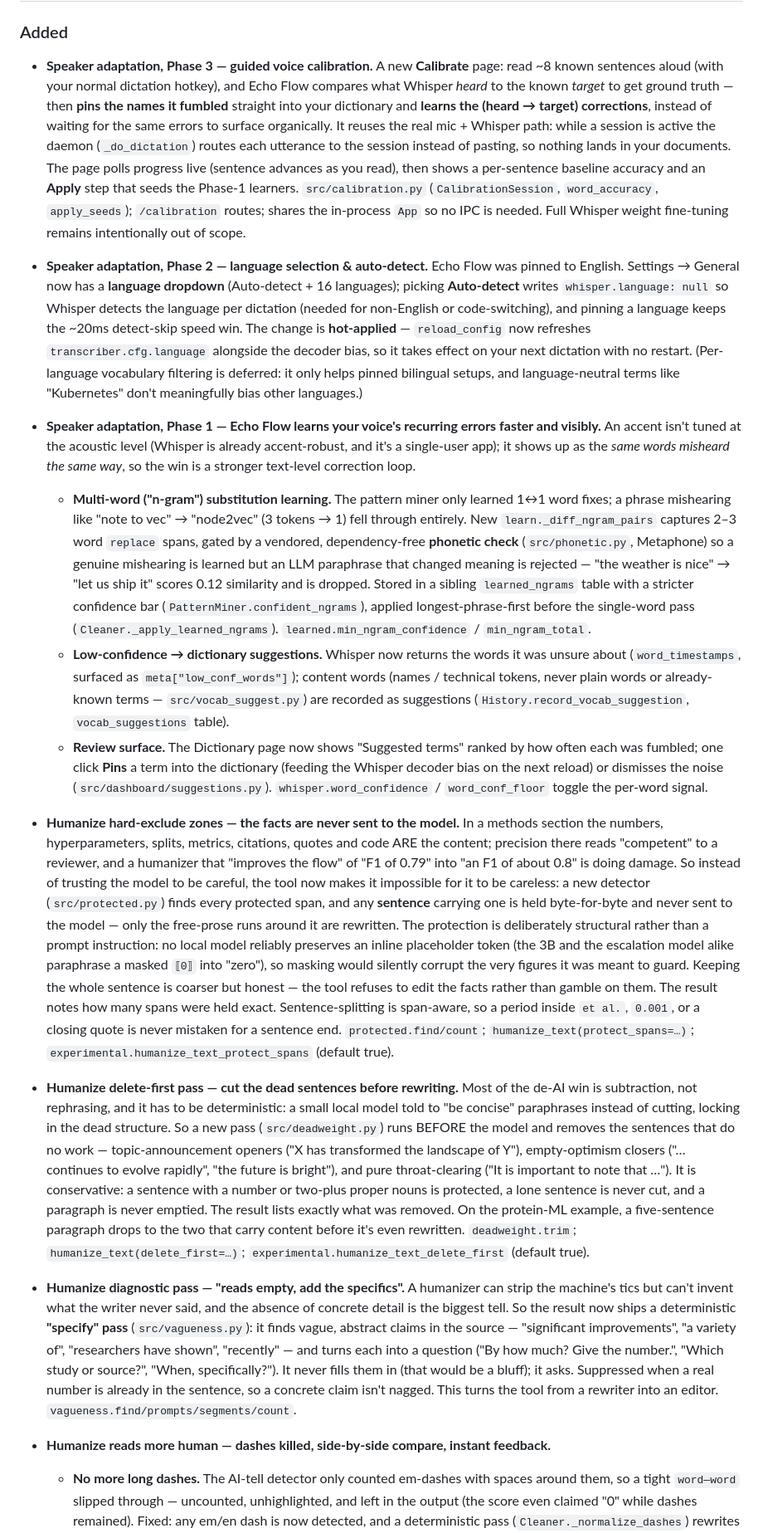
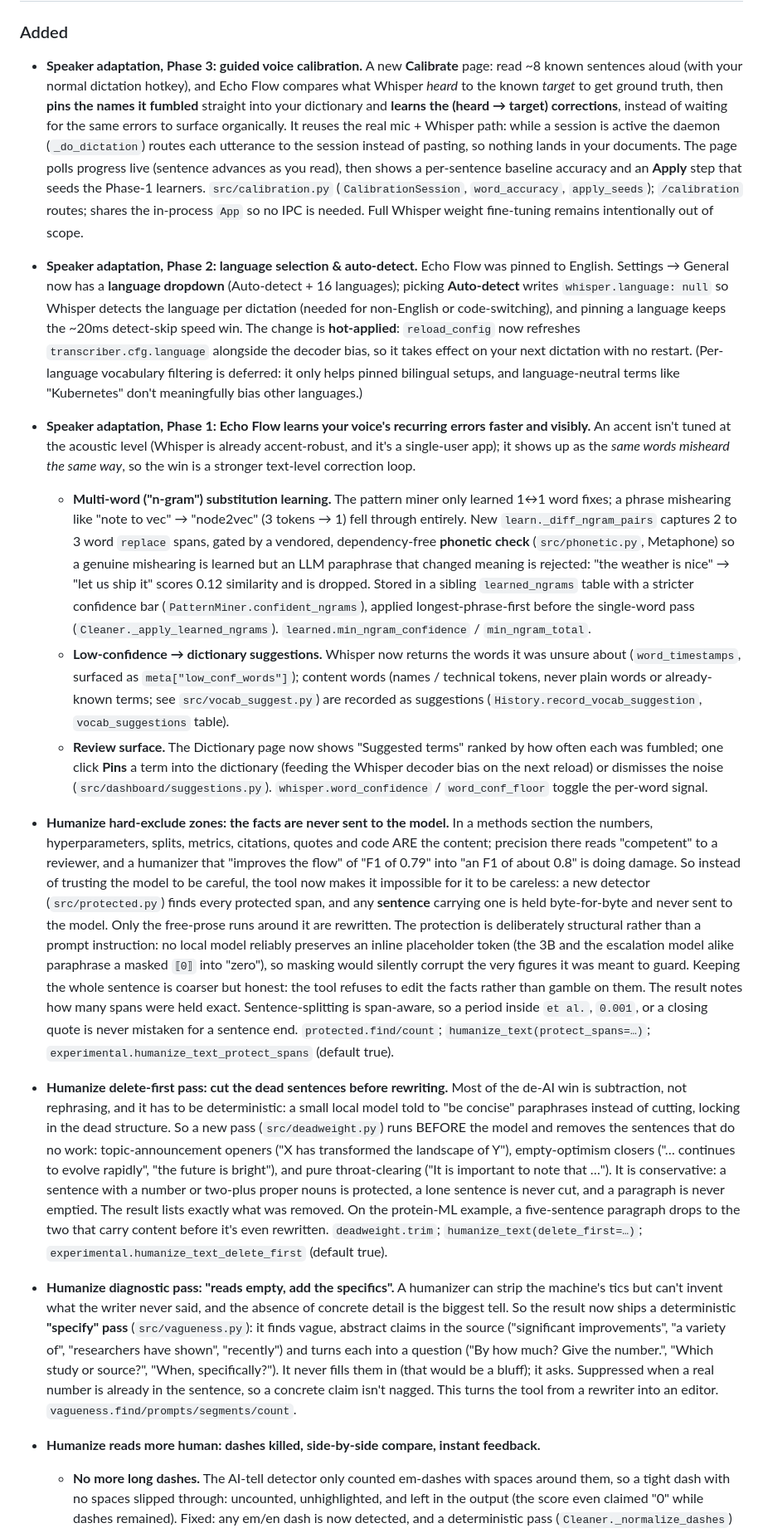
Before and after one commit to JOhnsonKC201/Echo_FLOW, a Markdown page: CHANGELOG.md, the part around one of its changes. Shown at 83% size. GitHub-like rendering.

```diff
--- a/CHANGELOG.md
+++ b/CHANGELOG.md
@@ -508,10 +508,10 @@ All notable changes are documented here. Format roughly follows
 ## 0.3.0 - 2026-07-25
 
 ### Added
-- **Speaker adaptation, Phase 3 — guided voice calibration.** A new **Calibrate**
+- **Speaker adaptation, Phase 3: guided voice calibration.** A new **Calibrate**
   page: read ~8 known sentences aloud (with your normal dictation hotkey), and
   Echo Flow compares what Whisper *heard* to the known *target* to get ground
-  truth — then **pins the names it fumbled** straight into your dictionary and
+  truth, then **pins the names it fumbled** straight into your dictionary and
   **learns the (heard → target) corrections**, instead of waiting for the same
   errors to surface organically. It reuses the real mic + Whisper path: while a
   session is active the daemon (`_do_dictation`) routes each utterance to the
@@ -521,17 +521,17 @@ All notable changes are documented here. Format roughly follows
   `src/calibration.py` (`CalibrationSession`, `word_accuracy`, `apply_seeds`);
   `/calibration` routes; shares the in-process `App` so no IPC is needed. Full
   Whisper weight fine-tuning remains intentionally out of scope.
-- **Speaker adaptation, Phase 2 — language selection & auto-detect.** Echo Flow
+- **Speaker adaptation, Phase 2: language selection & auto-detect.** Echo Flow
   was pinned to English. Settings → General now has a **language dropdown**
   (Auto-detect + 16 languages); picking **Auto-detect** writes `whisper.language:
   null` so Whisper detects the language per dictation (needed for non-English or
   code-switching), and pinning a language keeps the ~20ms detect-skip speed win.
-  The change is **hot-applied** — `reload_config` now refreshes
+  The change is **hot-applied**: `reload_config` now refreshes
   `transcriber.cfg.language` alongside the decoder bias, so it takes effect on
   your next dictation with no restart. (Per-language vocabulary filtering is
   deferred: it only helps pinned bilingual setups, and language-neutral terms
   like "Kubernetes" don't meaningfully bias other languages.)
-- **Speaker adaptation, Phase 1 — Echo Flow learns your voice's recurring errors
+- **Speaker adaptation, Phase 1: Echo Flow learns your voice's recurring errors
   faster and visibly.** An accent isn't tuned at the acoustic level (Whisper is
   already accent-robust, and it's a single-user app); it shows up as the *same
   words misheard the same way*, so the win is a stronger text-level correction
@@ -539,9 +539,9 @@ All notable changes are documented here. Format roughly follows
   - **Multi-word ("n-gram") substitution learning.** The pattern miner only
     learned 1↔1 word fixes; a phrase mishearing like "note to vec" → "node2vec"
     (3 tokens → 1) fell through entirely. New `learn._diff_ngram_pairs` captures
-    2–3 word `replace` spans, gated by a vendored, dependency-free **phonetic
+    2 to 3 word `replace` spans, gated by a vendored, dependency-free **phonetic
     check** (`src/phonetic.py`, Metaphone) so a genuine mishearing is learned but
-    an LLM paraphrase that changed meaning is rejected — "the weather is nice" →
+    an LLM paraphrase that changed meaning is rejected: "the weather is nice" →
     "let us ship it" scores 0.12 similarity and is dropped. Stored in a sibling
     `learned_ngrams` table with a stricter confidence bar
     (`PatternMiner.confident_ngrams`), applied longest-phrase-first before the
@@ -550,37 +550,37 @@ All notable changes are documented here. Format roughly follows
   - **Low-confidence → dictionary suggestions.** Whisper now returns the words it
     was unsure about (`word_timestamps`, surfaced as `meta["low_conf_words"]`);
     content words (names / technical tokens, never plain words or already-known
-    terms — `src/vocab_suggest.py`) are recorded as suggestions
+    terms; see `src/vocab_suggest.py`) are recorded as suggestions
     (`History.record_vocab_suggestion`, `vocab_suggestions` table).
   - **Review surface.** The Dictionary page now shows "Suggested terms" ranked by
     how often each was fumbled; one click **Pins** a term into the dictionary
     (feeding the Whisper decoder bias on the next reload) or dismisses the noise
     (`src/dashboard/suggestions.py`). `whisper.word_confidence` /
     `word_conf_floor` toggle the per-word signal.
-- **Humanize hard-exclude zones — the facts are never sent to the model.** In a
+- **Humanize hard-exclude zones: the facts are never sent to the model.** In a
   methods section the numbers, hyperparameters, splits, metrics, citations,
   quotes and code ARE the content; precision there reads "competent" to a
   reviewer, and a humanizer that "improves the flow" of "F1 of 0.79" into "an F1
   of about 0.8" is doing damage. So instead of trusting the model to be careful,
   the tool now makes it impossible for it to be careless: a new detector
   (`src/protected.py`) finds every protected span, and any **sentence** carrying
-  one is held byte-for-byte and never sent to the model — only the free-prose
+  one is held byte-for-byte and never sent to the model. Only the free-prose
   runs around it are rewritten. The protection is deliberately structural rather
   than a prompt instruction: no local model reliably preserves an inline
   placeholder token (the 3B and the escalation model alike paraphrase a masked
   `⟦0⟧` into "zero"), so masking would silently corrupt the very figures it was
-  meant to guard. Keeping the whole sentence is coarser but honest — the tool
+  meant to guard. Keeping the whole sentence is coarser but honest: the tool
   refuses to edit the facts rather than gamble on them. The result notes how many
   spans were held exact. Sentence-splitting is span-aware, so a period inside
   `et al.`, `0.001`, or a closing quote is never mistaken for a sentence end.
   `protected.find/count`; `humanize_text(protect_spans=…)`;
   `experimental.humanize_text_protect_spans` (default true).
 
-- **Humanize delete-first pass — cut the dead sentences before rewriting.** Most
+- **Humanize delete-first pass: cut the dead sentences before rewriting.** Most
   of the de-AI win is subtraction, not rephrasing, and it has to be
   deterministic: a small local model told to "be concise" paraphrases instead of
   cutting, locking in the dead structure. So a new pass (`src/deadweight.py`)
-  runs BEFORE the model and removes the sentences that do no work —
+  runs BEFORE the model and removes the sentences that do no work:
   topic-announcement openers ("X has transformed the landscape of Y"),
   empty-optimism closers ("… continues to evolve rapidly", "the future is
   bright"), and pure throat-clearing ("It is important to note that …"). It is
@@ -591,21 +591,21 @@ All notable changes are documented here. Format roughly follows
   `deadweight.trim`; `humanize_text(delete_first=…)`;
   `experimental.humanize_text_delete_first` (default true).
 
-- **Humanize diagnostic pass — "reads empty, add the specifics".** A humanizer
+- **Humanize diagnostic pass: "reads empty, add the specifics".** A humanizer
   can strip the machine's tics but can't invent what the writer never said, and
   the absence of concrete detail is the biggest tell. So the result now ships a
   deterministic **"specify" pass** (`src/vagueness.py`): it finds vague, abstract
-  claims in the source — "significant improvements", "a variety of", "researchers
-  have shown", "recently" — and turns each into a question ("By how much? Give
+  claims in the source ("significant improvements", "a variety of", "researchers
+  have shown", "recently") and turns each into a question ("By how much? Give
   the number.", "Which study or source?", "When, specifically?"). It never fills
   them in (that would be a bluff); it asks. Suppressed when a real number is
   already in the sentence, so a concrete claim isn't nagged. This turns the tool
   from a rewriter into an editor. `vagueness.find/prompts/segments/count`.
 
-- **Humanize reads more human — dashes killed, side-by-side compare, instant
+- **Humanize reads more human: dashes killed, side-by-side compare, instant
   feedback.**
   - **No more long dashes.** The AI-tell detector only counted em-dashes with
-    spaces around them, so a tight `word—word` slipped through — uncounted,
+    spaces around them, so a tight dash with no spaces slipped through: uncounted,
     unhighlighted, and left in the output (the score even claimed "0" while
     dashes remained). Fixed: any em/en dash is now detected, and a deterministic
     pass (`Cleaner._normalize_dashes`) rewrites every long dash to human
```
Also changed, not shown: other parts of CHANGELOG.md (+44 -44 lines).
